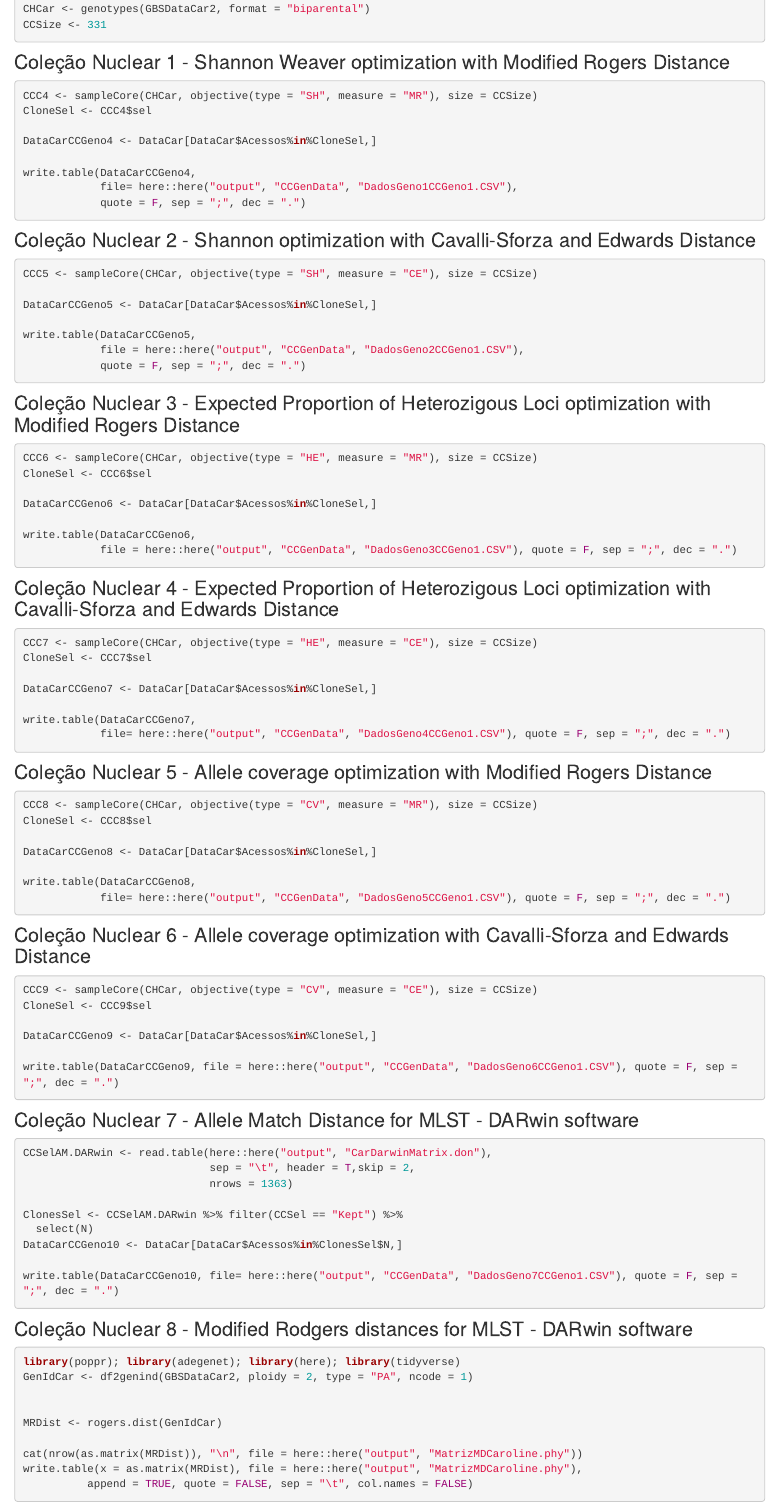
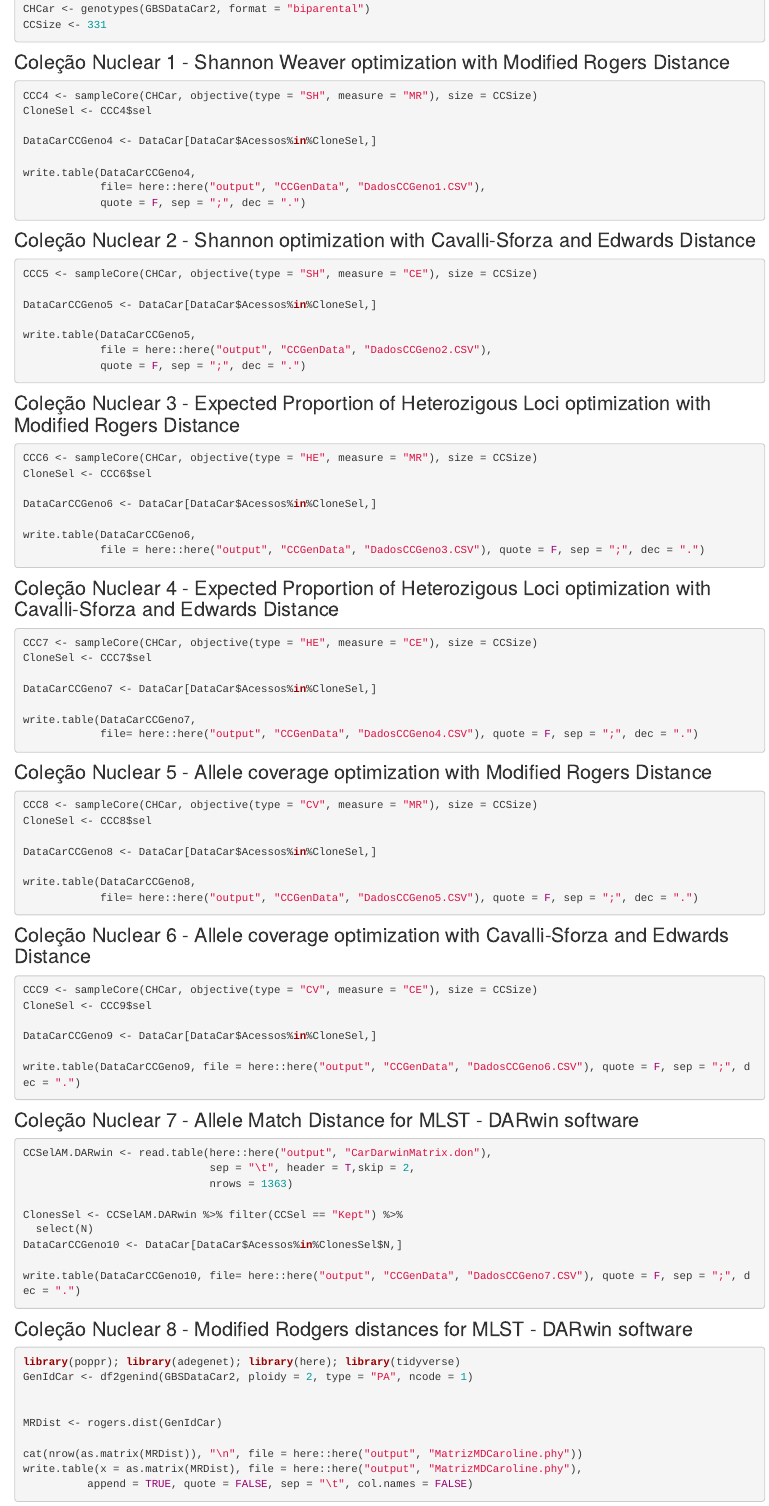
Before and after one commit to catiadiasdocarmo/CarolineNCC1, an R Markdown document (analysis/CCGeno.Rmd): the page in a window 1100 px wide, from 360 px down. Rendered offline with R 4.5, knitr and Pandoc, with nearby package versions; drawn as R Markdown's standard HTML page in place of the format the file asks for.

Commit message:
Update Results CC

````diff
--- a/analysis/CCGeno.Rmd
+++ b/analysis/CCGeno.Rmd
@@ -30,7 +30,7 @@ CloneSel <- CCC4$sel
 DataCarCCGeno4 <- DataCar[DataCar$Acessos%in%CloneSel,]
 
 write.table(DataCarCCGeno4,
-            file= here::here("output", "CCGenData", "DadosGeno1CCGeno1.CSV"),
+            file= here::here("output", "CCGenData", "DadosCCGeno1.CSV"),
             quote = F, sep = ";", dec = ".")
 ```
 
@@ -42,7 +42,7 @@ CCC5 <- sampleCore(CHCar, objective(type = "SH", measure = "CE"), size = CCSize)
 DataCarCCGeno5 <- DataCar[DataCar$Acessos%in%CloneSel,]
 
 write.table(DataCarCCGeno5,
-            file = here::here("output", "CCGenData", "DadosGeno2CCGeno1.CSV"),
+            file = here::here("output", "CCGenData", "DadosCCGeno2.CSV"),
             quote = F, sep = ";", dec = ".")
 ```
 
@@ -55,7 +55,7 @@ CloneSel <- CCC6$sel
 DataCarCCGeno6 <- DataCar[DataCar$Acessos%in%CloneSel,]
 
 write.table(DataCarCCGeno6,
-            file = here::here("output", "CCGenData", "DadosGeno3CCGeno1.CSV"), quote = F, sep = ";", dec = ".")
+            file = here::here("output", "CCGenData", "DadosCCGeno3.CSV"), quote = F, sep = ";", dec = ".")
 ```
 
 ### Coleção Nuclear 4 - Expected Proportion of Heterozigous Loci optimization with Cavalli-Sforza and Edwards Distance
@@ -67,7 +67,7 @@ CloneSel <- CCC7$sel
 DataCarCCGeno7 <- DataCar[DataCar$Acessos%in%CloneSel,]
 
 write.table(DataCarCCGeno7,
-            file= here::here("output", "CCGenData", "DadosGeno4CCGeno1.CSV"), quote = F, sep = ";", dec = ".")
+            file= here::here("output", "CCGenData", "DadosCCGeno4.CSV"), quote = F, sep = ";", dec = ".")
 ```
 
 ### Coleção Nuclear 5 - Allele coverage optimization with Modified Rogers Distance
@@ -79,7 +79,7 @@ CloneSel <- CCC8$sel
 DataCarCCGeno8 <- DataCar[DataCar$Acessos%in%CloneSel,]
 
 write.table(DataCarCCGeno8,
-            file= here::here("output", "CCGenData", "DadosGeno5CCGeno1.CSV"), quote = F, sep = ";", dec = ".")
+            file= here::here("output", "CCGenData", "DadosCCGeno5.CSV"), quote = F, sep = ";", dec = ".")
 ```
 
 ### Coleção Nuclear 6 - Allele coverage optimization with Cavalli-Sforza and Edwards Distance
@@ -90,7 +90,7 @@ CloneSel <- CCC9$sel
 
 DataCarCCGeno9 <- DataCar[DataCar$Acessos%in%CloneSel,]
 
-write.table(DataCarCCGeno9, file = here::here("output", "CCGenData", "DadosGeno6CCGeno1.CSV"), quote = F, sep = ";", dec = ".")
+write.table(DataCarCCGeno9, file = here::here("output", "CCGenData", "DadosCCGeno6.CSV"), quote = F, sep = ";", dec = ".")
 ```
 
 ### Coleção Nuclear 7 - Allele Match Distance for MLST - DARwin software
@@ -104,7 +104,7 @@ ClonesSel <- CCSelAM.DARwin %>% filter(CCSel == "Kept") %>%
   select(N)
 DataCarCCGeno10 <- DataCar[DataCar$Acessos%in%ClonesSel$N,]
 
-write.table(DataCarCCGeno10, file= here::here("output", "CCGenData", "DadosGeno7CCGeno1.CSV"), quote = F, sep = ";", dec = ".")
+write.table(DataCarCCGeno10, file= here::here("output", "CCGenData", "DadosCCGeno7.CSV"), quote = F, sep = ";", dec = ".")
 ```
 
 ### Coleção Nuclear 8 - Modified Rodgers distances for MLST - DARwin software
````
Also changed, not shown: output/AllDataCCCaroline.RDS, output/CCGenData/DadosCCGeno1.CSV (renamed from output/CCGenData/DadosGeno1CCGeno1.CSV), output/CCGenData/DadosCCGeno2.CSV (renamed from output/CCGenData/DadosGeno2CCGeno1.CSV), output/CCGenData/DadosCCGeno3.CSV (renamed from output/CCGenData/DadosGeno3CCGeno1.CSV), output/CCGenData/DadosCCGeno4.CSV (renamed from output/CCGenData/DadosGeno4CCGeno1.CSV), output/CCGenData/DadosCCGeno5.CSV (renamed from output/CCGenData/DadosGeno5CCGeno1.CSV), output/CCGenData/DadosCCGeno6.CSV (renamed from output/CCGenData/DadosGeno6CCGeno1.CSV), output/CCGenData/DadosCCGeno7.CSV (renamed from output/CCGenData/DadosGeno7CCGeno1.CSV), output/CCGenData/DadosCCGeno8.CSV (renamed from output/CCGenData/DadosGeno8CCGeno1.CSV), output/CCGenData/DadosCCGeno9.CSV (renamed from output/CCGenData/DadosGeno9CCGeno1.CSV), analysis/CCGeno.Rmd (4 more changed lines), 2 other files.
